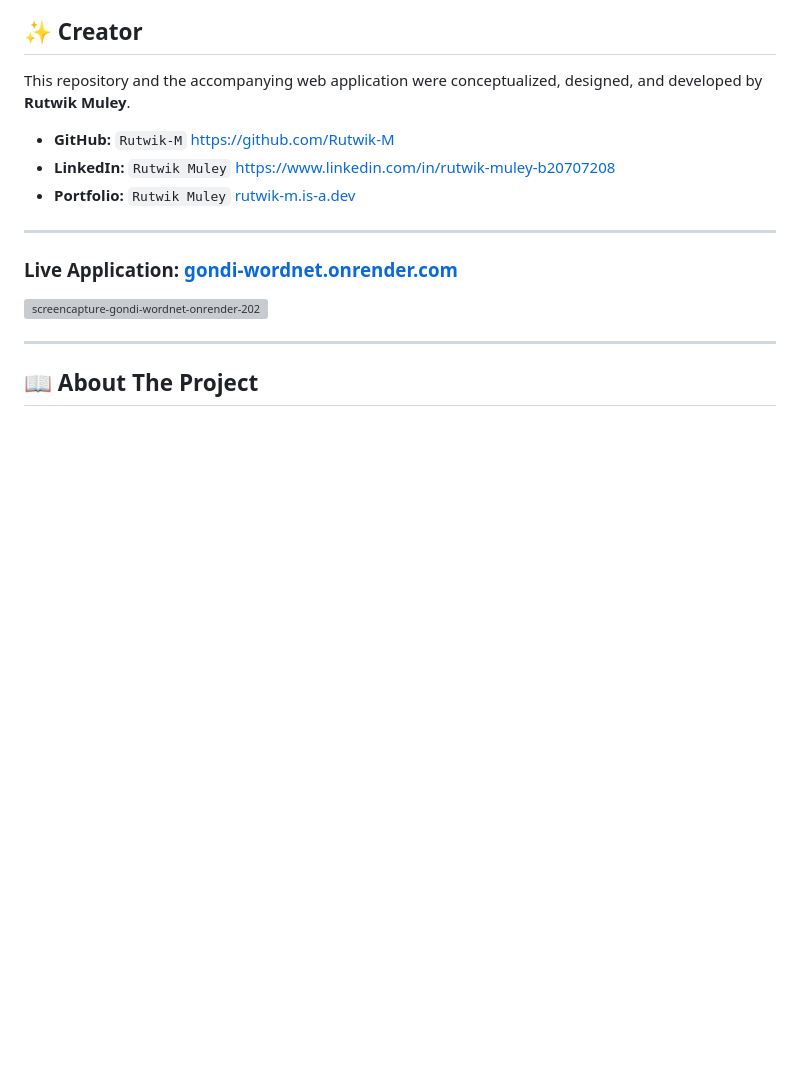
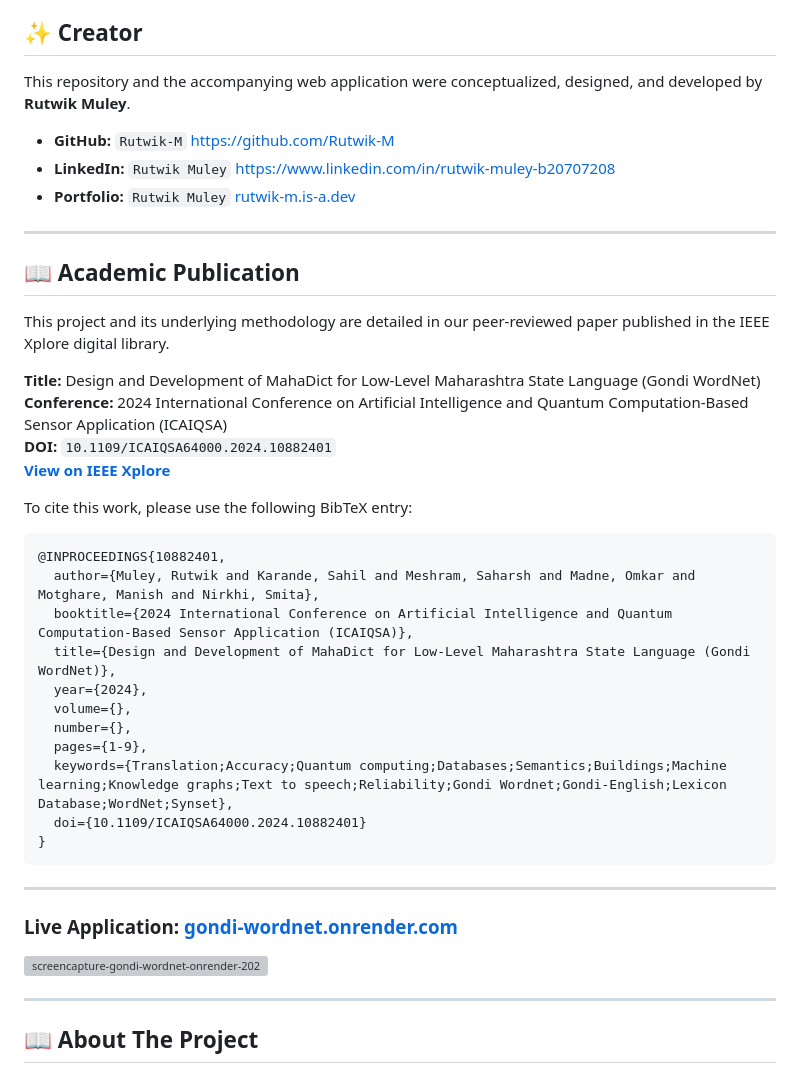
Before and after one commit to Rutwik-M/Gondi-WordNet, a Markdown page: README.md, the part around the change. GitHub-like rendering; blank space fills up the shorter version; grey boxes are pictures that could not be loaded.

````diff
--- a/README.md
+++ b/README.md
@@ -15,6 +15,34 @@ This repository and the accompanying web application were conceptualized, design
 * **LinkedIn:** `Rutwik Muley` https://www.linkedin.com/in/rutwik-muley-b20707208
 * **Portfolio:** `Rutwik Muley` [rutwik-m.is-a.dev](https://rutwik-m.is-a.dev)
 
+---
+
+## 📖 Academic Publication
+
+This project and its underlying methodology are detailed in our peer-reviewed paper published in the IEEE Xplore digital library.
+
+**Title:** Design and Development of MahaDict for Low-Level Maharashtra State Language (Gondi WordNet)
+<br>
+**Conference:** 2024 International Conference on Artificial Intelligence and Quantum Computation-Based Sensor Application (ICAIQSA)
+<br>
+**DOI:** `10.1109/ICAIQSA64000.2024.10882401`
+<br>
+**[View on IEEE Xplore](https://ieeexplore.ieee.org/document/10882401)**
+
+To cite this work, please use the following BibTeX entry:
+```bibtex
+@INPROCEEDINGS{10882401,
+  author={Muley, Rutwik and Karande, Sahil and Meshram, Saharsh and Madne, Omkar and Motghare, Manish and Nirkhi, Smita},
+  booktitle={2024 International Conference on Artificial Intelligence and Quantum Computation-Based Sensor Application (ICAIQSA)},
+  title={Design and Development of MahaDict for Low-Level Maharashtra State Language (Gondi WordNet)},
+  year={2024},
+  volume={},
+  number={},
+  pages={1-9},
+  keywords={Translation;Accuracy;Quantum computing;Databases;Semantics;Buildings;Machine learning;Knowledge graphs;Text to speech;Reliability;Gondi Wordnet;Gondi-English;Lexicon Database;WordNet;Synset},
+  doi={10.1109/ICAIQSA64000.2024.10882401}
+}
+```
 ---
 
 ### **Live Application: [gondi-wordnet.onrender.com](https://gondi-wordnet.onrender.com/)**
````
